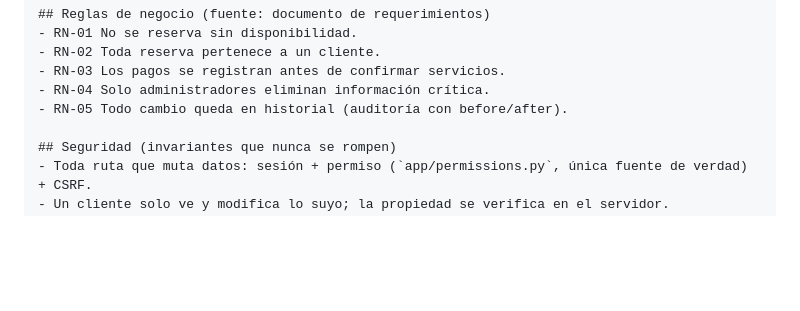
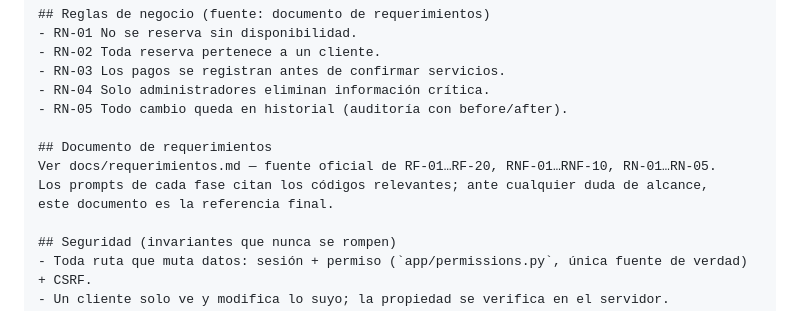
Before and after one commit to 00CJ00/ddntravel_python, a Markdown page: AGENTS.md, the part around the change. GitHub-like rendering; blank space fills up the shorter version.

Commit message:
docs: agregar requerimientos.md como fuente oficial de requerimientos RF/RNF/RN

```diff
--- a/AGENTS.md
+++ b/AGENTS.md
@@ -65,6 +65,11 @@ IA: Gemini opcional con respaldo simulado. PDF: reportlab. Excel: openpyxl.
 - RN-03 Los pagos se registran antes de confirmar servicios.
 - RN-04 Solo administradores eliminan información crítica.
 - RN-05 Todo cambio queda en historial (auditoría con before/after).
+
+## Documento de requerimientos
+Ver docs/requerimientos.md — fuente oficial de RF-01…RF-20, RNF-01…RNF-10, RN-01…RN-05.
+Los prompts de cada fase citan los códigos relevantes; ante cualquier duda de alcance,
+este documento es la referencia final.
 
 ## Seguridad (invariantes que nunca se rompen)
 - Toda ruta que muta datos: sesión + permiso (`app/permissions.py`, única fuente de verdad) + CSRF.
```
Also changed, not shown: docs/requerimientos.md (added, +121 -0 lines).
